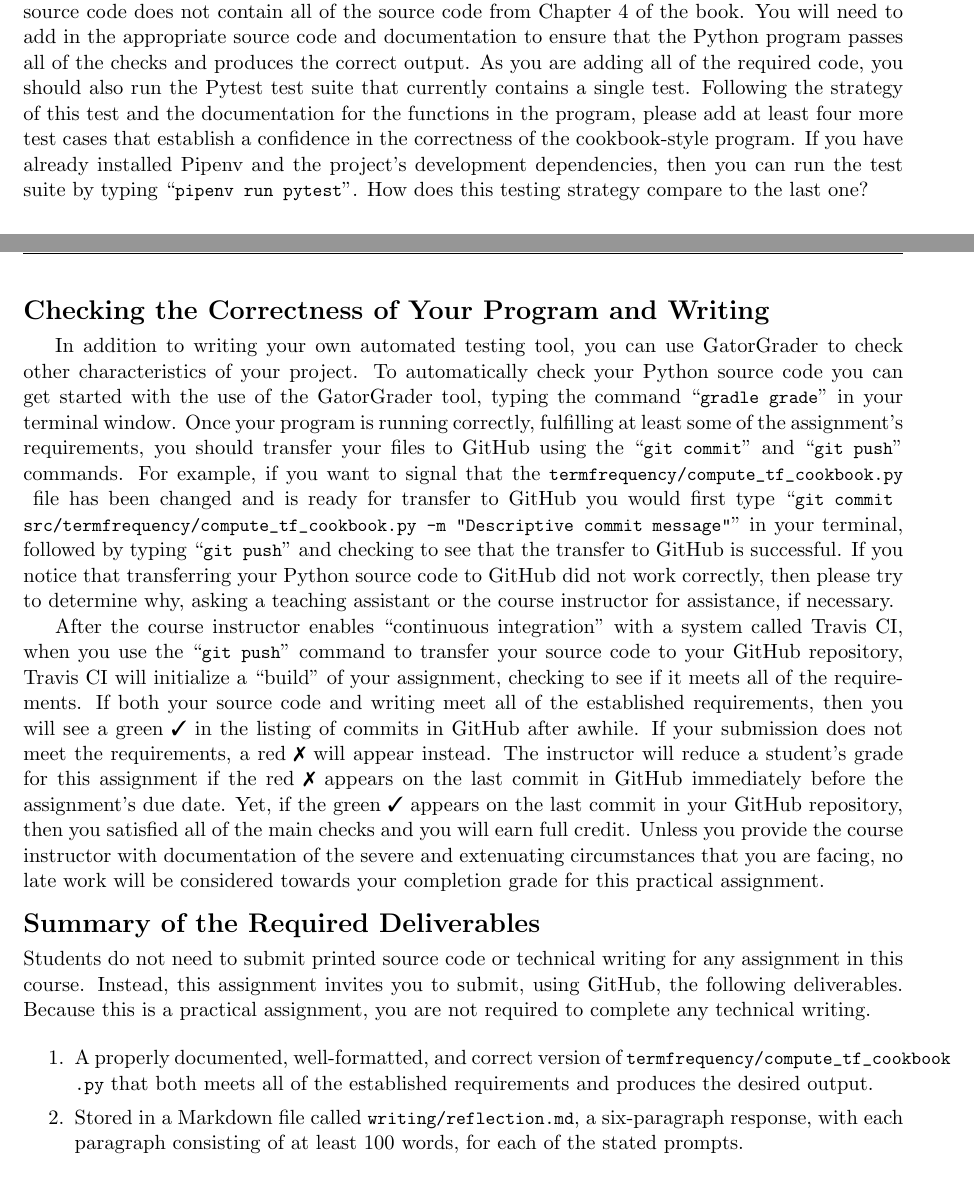
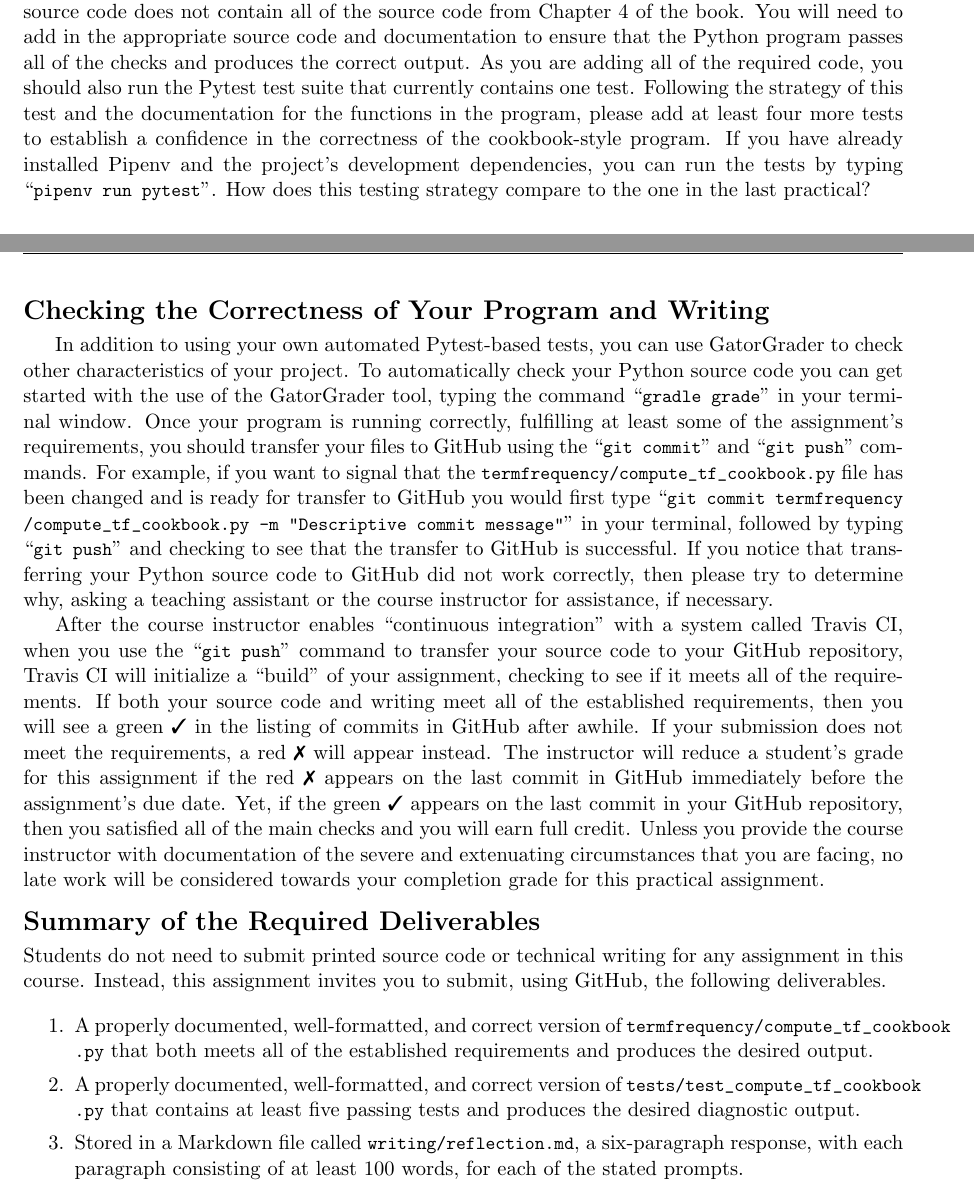
Before and after one commit to Allegheny-Computer-Science-203-S2019/cs203-S2019-sheets, a LaTeX document (practical02/cs203S2019_practical02.tex): two parts of pages 2 and 3 of 3, joined at a grey line, cut so that both start at the same text. Compiled offline with pdfLaTeX.

Commit message:
Add a requirement and fix a dir mistake in cs203S2019_practical02.

```diff
--- a/practical02/cs203S2019_practical02.tex
+++ b/practical02/cs203S2019_practical02.tex
@@ -20,6 +20,9 @@
 
 \newcommand{\mainprogram}{\lstinline{compute_tf_cookbook.py}}
 \newcommand{\mainprogramsource}{\lstinline{termfrequency/compute_tf_cookbook.py}}
+
+\newcommand{\testprogram}{\lstinline{test_compute_tf_cookbook.py}}
+\newcommand{\testprogramsource}{\lstinline{tests/test_compute_tf_cookbook.py}}
 
 % Edit this commands to describe key deliverables
 
@@ -47,7 +50,7 @@
 \newcommand{\gitpush}{\command{git push}}
 \newcommand{\gitpull}{\command{git pull}}
 
-\newcommand{\gitcommitmainprogram}{\command{git commit src/termfrequency/compute_tf_cookbook.py -m "Descriptive commit message"}}
+\newcommand{\gitcommitmainprogram}{\command{git commit termfrequency/compute_tf_cookbook.py -m "Descriptive commit message"}}
 
 % Use this when displaying a new command
 
@@ -235,20 +238,20 @@ appropriate source code and documentation to ensure that the Python program
 passes all of the checks and produces the correct output.
 %
 As you are adding all of the required code, you should also run the Pytest test
-suite that currently contains a single test. Following the strategy of this test
-and the documentation for the functions in the program, please add at least four
-more test cases that establish a confidence in the correctness of the
-cookbook-style program. If you have already installed Pipenv and the project's
-development dependencies, then you can run the test suite by typing
-\command{pipenv run pytest}. How does this testing strategy compare to the last
-one?
+suite that currently contains one test. Following the strategy of this test and
+the documentation for the functions in the program, please add at least four
+more tests to establish a confidence in the correctness of the cookbook-style
+program. If you have already installed Pipenv and the project's development
+dependencies, you can run the tests by typing \command{pipenv run pytest}. How
+does this testing strategy compare to the one in the \mbox{last practical?}
 
 \section*{Checking the Correctness of Your Program and Writing}
 
-In addition to writing your own automated testing tool, you can use GatorGrader
-to check other characteristics of your project. To automatically check your
-Python source code you can get started with the use of the GatorGrader tool,
-typing the command \gatorgraderstart{} in your terminal window.
+In addition to using your own automated Pytest-based tests, you can use
+GatorGrader to check other characteristics of your project. To automatically
+check your Python source code you can get started with the use of the
+GatorGrader tool, typing the command \gatorgraderstart{} in your terminal
+window.
 %
 Once your program is running correctly, fulfilling at least some of the
 assignment's requirements, you should transfer your files to GitHub using the
@@ -280,8 +283,7 @@ assignment.
 
 \noindent Students do not need to submit printed source code or technical
 writing for any assignment in this course. Instead, this assignment invites you
-to submit, using GitHub, the following deliverables. Because this is a practical
-assignment, you are not required to complete any technical writing.
+to submit, using GitHub, the following deliverables.
 
 \begin{enumerate}
 
@@ -290,6 +292,10 @@ assignment, you are not required to complete any technical writing.
 \item A properly documented, well-formatted, and correct version of
   \mainprogramsource{} that both meets all of the established requirements and
   produces the desired output.
+
+\item A properly documented, well-formatted, and correct version of
+  \testprogramsource{} that contains at least five passing tests and produces
+  the desired diagnostic output.
 
 \item Stored in a Markdown file called \reflection{}, a six-paragraph response,
   with each paragraph consisting of at least 100 words, for each of the stated
```
